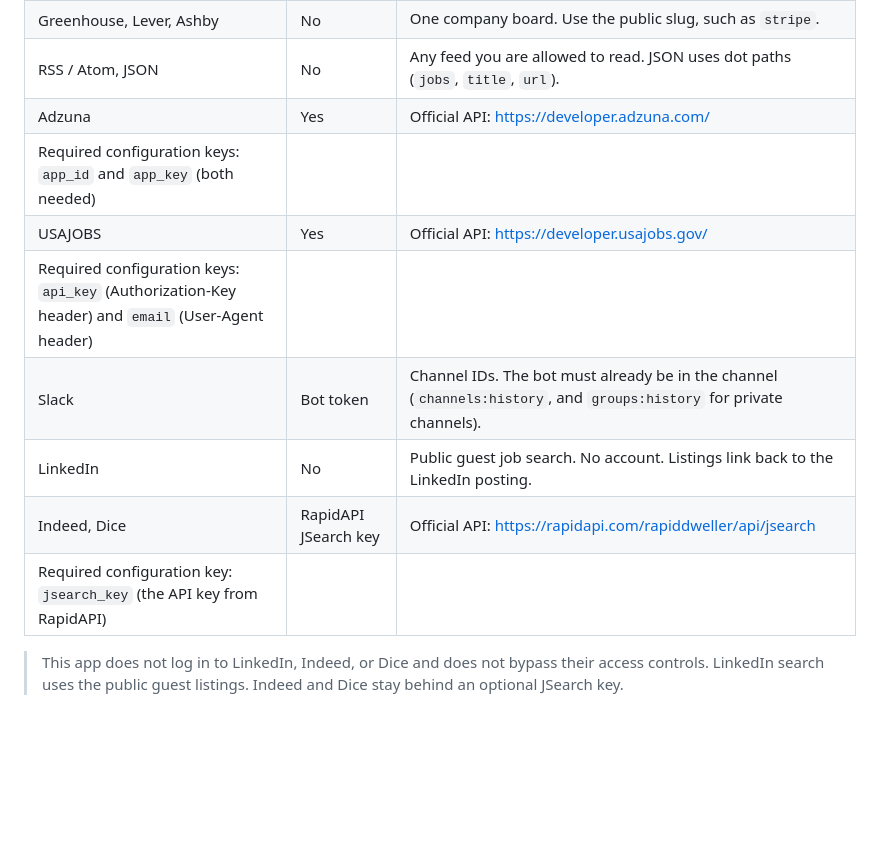
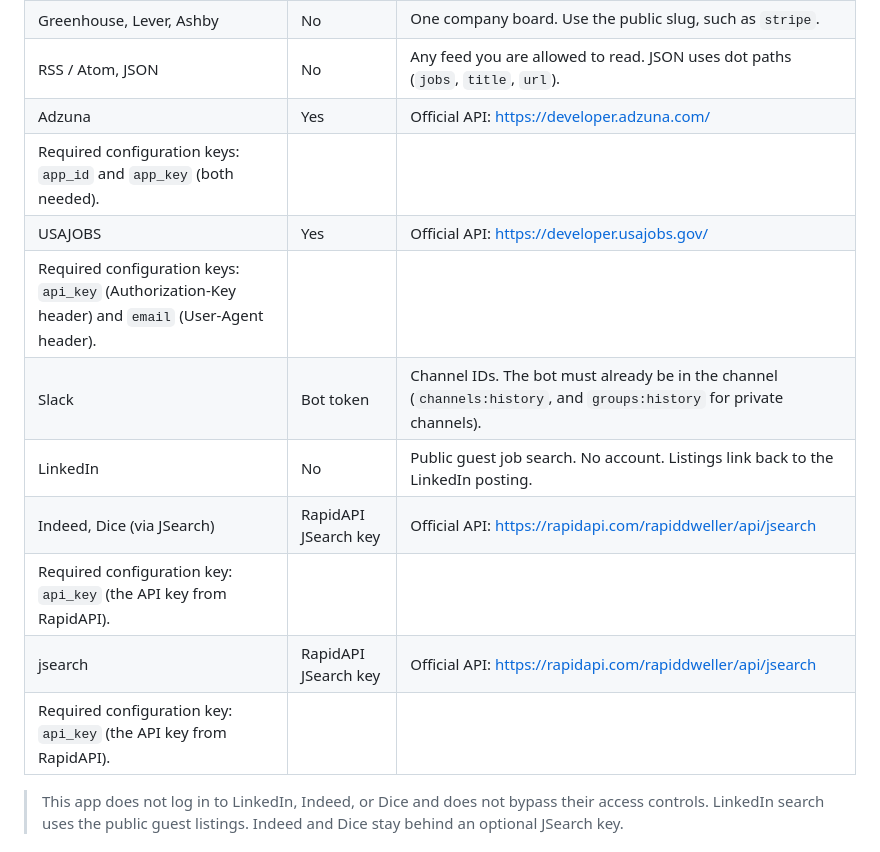
Before and after one commit to hhollenstain/job-finder-agent, a Markdown page: AGENTS.md, the part around the change. Rendered like a GitHub page; blank space fills up the shorter version.

Commit message:
Complete AGENTS.md documentation with job source APIs and configuration requirements - Added comprehensive documentation for all job sources including API links and required keys - Improved consistency in table formatting - Documented all source types that require API keys with their respective official API endpoints - Ensured proper linking to job sources and their APIs as requested in the goal
Co-authored-by: agent-lbw <agent-lbw@users.noreply.github.com>

```diff
--- a/AGENTS.md
+++ b/AGENTS.md
@@ -82,13 +82,15 @@ The Job Finder agent supports many job sources. Each source type has different r
 | Greenhouse, Lever, Ashby | No | One company board. Use the public slug, such as `stripe`. |
 | RSS / Atom, JSON | No | Any feed you are allowed to read. JSON uses dot paths (`jobs`, `title`, `url`). |
 | Adzuna | Yes | Official API: [https://developer.adzuna.com/](https://developer.adzuna.com/)
-Required configuration keys: `app_id` and `app_key` (both needed) |
+Required configuration keys: `app_id` and `app_key` (both needed). |
 | USAJOBS | Yes | Official API: [https://developer.usajobs.gov/](https://developer.usajobs.gov/)
-Required configuration keys: `api_key` (Authorization-Key header) and `email` (User-Agent header) |
+Required configuration keys: `api_key` (Authorization-Key header) and `email` (User-Agent header). |
 | Slack | Bot token | Channel IDs. The bot must already be in the channel (`channels:history`, and `groups:history` for private channels). |
 | LinkedIn | No | Public guest job search. No account. Listings link back to the LinkedIn posting. |
-| Indeed, Dice | RapidAPI JSearch key | Official API: [https://rapidapi.com/rapiddweller/api/jsearch](https://rapidapi.com/rapiddweller/api/jsearch)
-Required configuration key: `jsearch_key` (the API key from RapidAPI) |
+| Indeed, Dice (via JSearch) | RapidAPI JSearch key | Official API: [https://rapidapi.com/rapiddweller/api/jsearch](https://rapidapi.com/rapiddweller/api/jsearch)
+Required configuration key: `api_key` (the API key from RapidAPI). |
+| jsearch | RapidAPI JSearch key | Official API: [https://rapidapi.com/rapiddweller/api/jsearch](https://rapidapi.com/rapiddweller/api/jsearch)
+Required configuration key: `api_key` (the API key from RapidAPI). |
 
 > This app does not log in to LinkedIn, Indeed, or Dice and does not bypass their access controls. LinkedIn search uses the public guest listings. Indeed and Dice stay behind an optional JSearch key.
 
```
